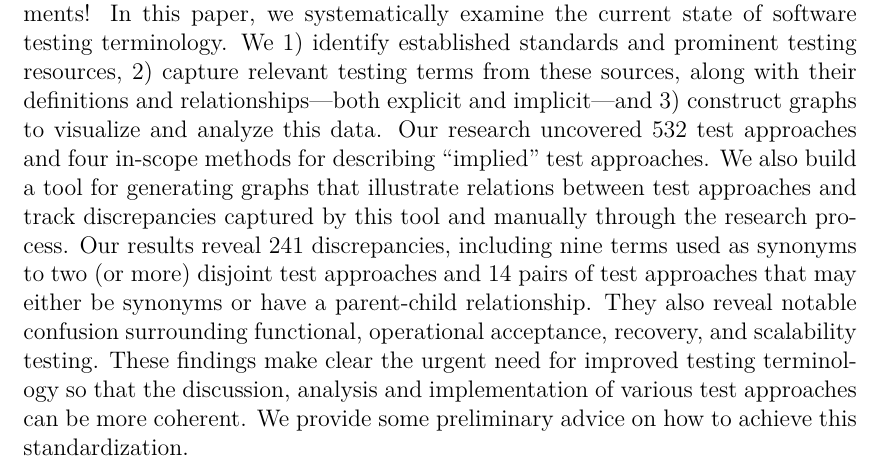
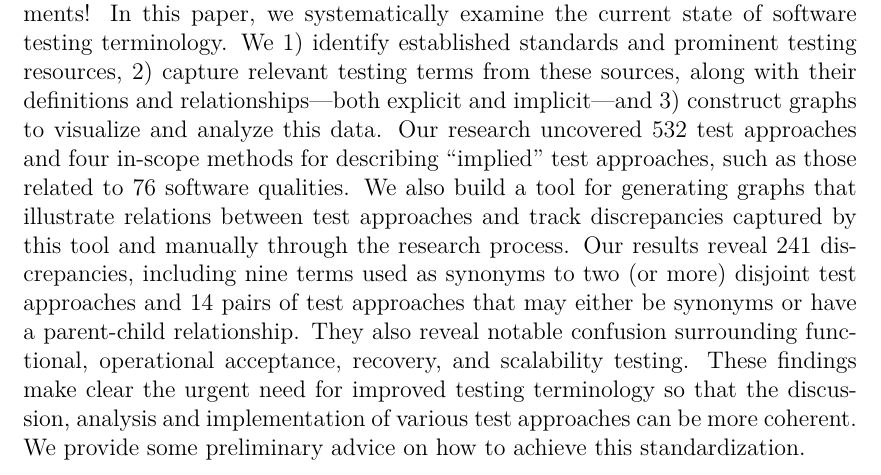
Before and after one commit to samm82/TestingTesting, a LaTeX thesis (thesis.tex, which reads front/abstract.tex): part of page 8 of 127, cut so that both start at the same text. The pictures show the PDF file thesis.pdf that the author committed with the source.

Commit message:
Update abstract based on in/exclusion of 'derived approaches' section in documents

```diff
--- a/front/abstract.tex
+++ b/front/abstract.tex
@@ -12,7 +12,9 @@ and prominent testing resources, 2) capture relevant testing terms
 from these sources, along with their definitions and relationships---both
 explicit and implicit---and 3) construct graphs to visualize and analyze
 this data. Our research uncovered \approachCount{} test approaches and
-four in-scope methods for describing ``implied'' test approaches. We also build
+\ifnotpaper four in-scope methods for describing ``implied'' test approaches,
+    such as those related to \fi \qualityCount{} software qualities\ifnotpaper%
+\else\ that may imply additional related test approaches\fi. We also build
 a tool for generating graphs that illustrate relations between test
 approaches and track discrepancies captured by this tool and manually through
 the research process. Our results reveal \totalDiscreps{} discrepancies,
```
Also changed, not shown: paper.pdf, thesis.pdf.
